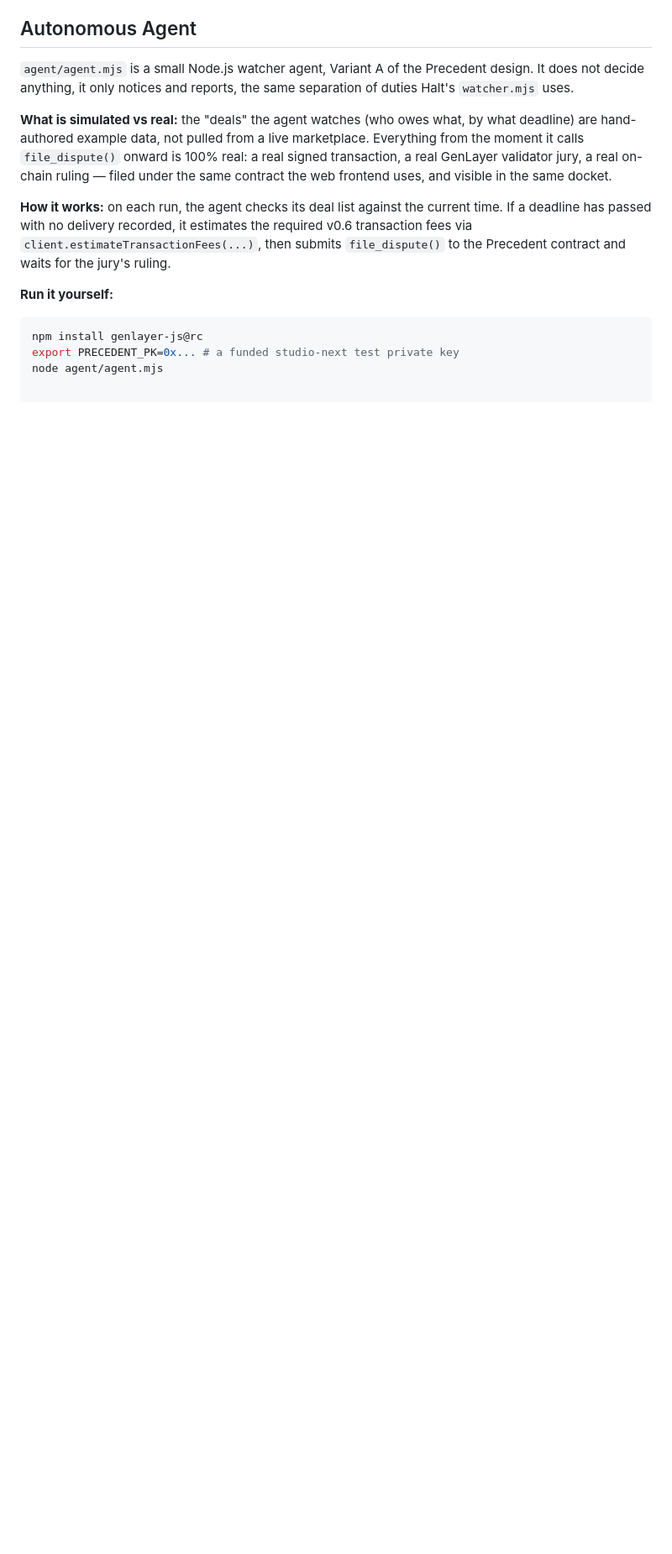
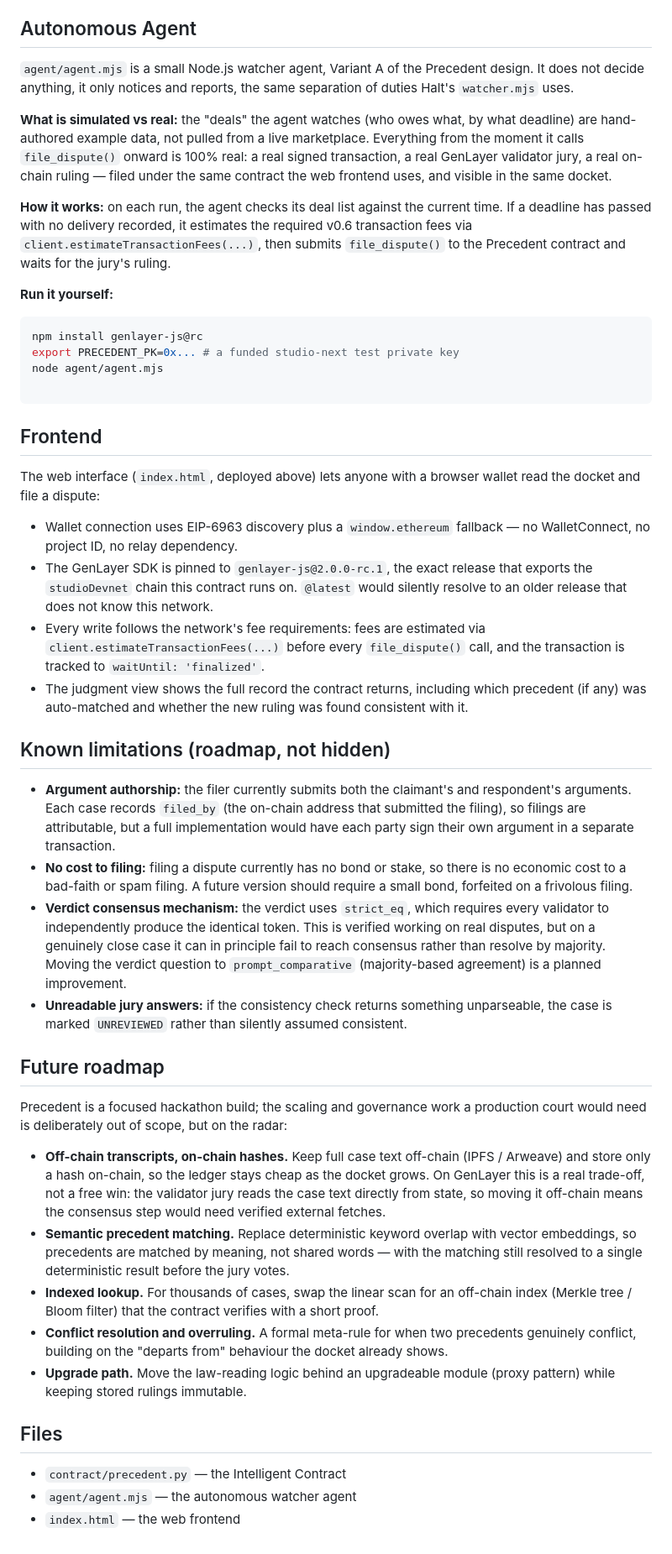
Before and after one commit to VatanCarlos-hub/Precedent-for-Hackathon, a Markdown page: README.md, the part around the change. Shown at 84% size. Rendered like a GitHub page; blank space fills up the shorter version.

Commit message:
README.md aktualisieren

````diff
--- a/README.md
+++ b/README.md
@@ -64,3 +64,37 @@ A representative agent-filed run (tx `0x4b4af7b4077322fb5f0d9a18067f148c033c9a28
 npm install genlayer-js@rc
 export PRECEDENT_PK=0x... # a funded studio-next test private key
 node agent/agent.mjs
+
+```
+
+## Frontend
+
+The web interface (`index.html`, deployed above) lets anyone with a browser wallet read the docket and file a dispute:
+
+- Wallet connection uses EIP-6963 discovery plus a `window.ethereum` fallback — no WalletConnect, no project ID, no relay dependency.
+- The GenLayer SDK is pinned to `genlayer-js@2.0.0-rc.1`, the exact release that exports the `studioDevnet` chain this contract runs on. `@latest` would silently resolve to an older release that does not know this network.
+- Every write follows the network's fee requirements: fees are estimated via `client.estimateTransactionFees(...)` before every `file_dispute()` call, and the transaction is tracked to `waitUntil: 'finalized'`.
+- The judgment view shows the full record the contract returns, including which precedent (if any) was auto-matched and whether the new ruling was found consistent with it.
+
+## Known limitations (roadmap, not hidden)
+
+- **Argument authorship:** the filer currently submits both the claimant's and respondent's arguments. Each case records `filed_by` (the on-chain address that submitted the filing), so filings are attributable, but a full implementation would have each party sign their own argument in a separate transaction.
+- **No cost to filing:** filing a dispute currently has no bond or stake, so there is no economic cost to a bad-faith or spam filing. A future version should require a small bond, forfeited on a frivolous filing.
+- **Verdict consensus mechanism:** the verdict uses `strict_eq`, which requires every validator to independently produce the identical token. This is verified working on real disputes, but on a genuinely close case it can in principle fail to reach consensus rather than resolve by majority. Moving the verdict question to `prompt_comparative` (majority-based agreement) is a planned improvement.
+- **Unreadable jury answers:** if the consistency check returns something unparseable, the case is marked `UNREVIEWED` rather than silently assumed consistent.
+
+## Future roadmap
+
+Precedent is a focused hackathon build; the scaling and governance work a production court would need is deliberately out of scope, but on the radar:
+
+- **Off-chain transcripts, on-chain hashes.** Keep full case text off-chain (IPFS / Arweave) and store only a hash on-chain, so the ledger stays cheap as the docket grows. On GenLayer this is a real trade-off, not a free win: the validator jury reads the case text directly from state, so moving it off-chain means the consensus step would need verified external fetches.
+- **Semantic precedent matching.** Replace deterministic keyword overlap with vector embeddings, so precedents are matched by meaning, not shared words — with the matching still resolved to a single deterministic result before the jury votes.
+- **Indexed lookup.** For thousands of cases, swap the linear scan for an off-chain index (Merkle tree / Bloom filter) that the contract verifies with a short proof.
+- **Conflict resolution and overruling.** A formal meta-rule for when two precedents genuinely conflict, building on the "departs from" behaviour the docket already shows.
+- **Upgrade path.** Move the law-reading logic behind an upgradeable module (proxy pattern) while keeping stored rulings immutable.
+
+## Files
+
+- `contract/precedent.py` — the Intelligent Contract
+- `agent/agent.mjs` — the autonomous watcher agent
+- `index.html` — the web frontend
````
